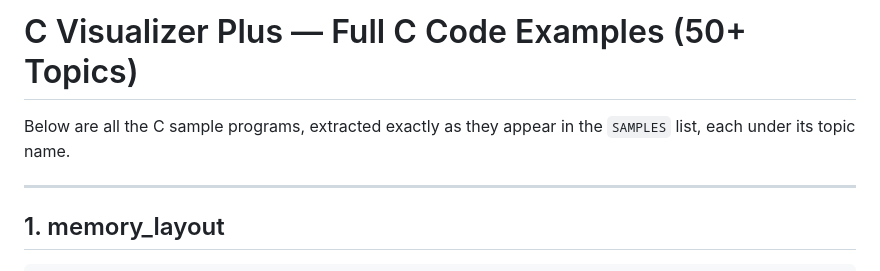
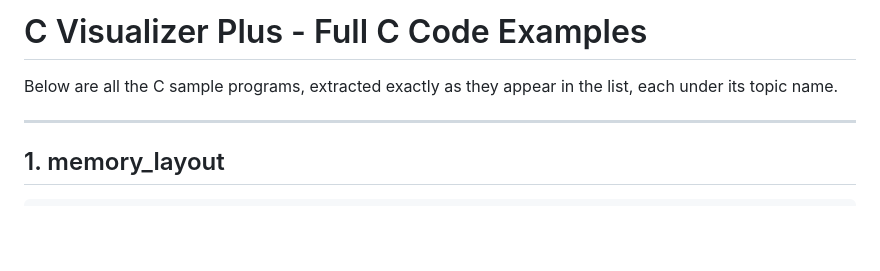
Before and after one commit to AnisurRahmanJU/C-Visualizer-Plus, a Markdown page: c_examples.md, the part around the change. Rendered like a GitHub page; blank space fills up the shorter version.

```diff
--- a/c_examples.md
+++ b/c_examples.md
@@ -1,6 +1,6 @@
-# C Visualizer Plus — Full C Code Examples (50+ Topics)
-
-Below are all the C sample programs, extracted exactly as they appear in the `SAMPLES` list, each under its topic name.
+# C Visualizer Plus - Full C Code Examples
+
+Below are all the C sample programs, extracted exactly as they appear in the list, each under its topic name.
 
 ---
 
```
